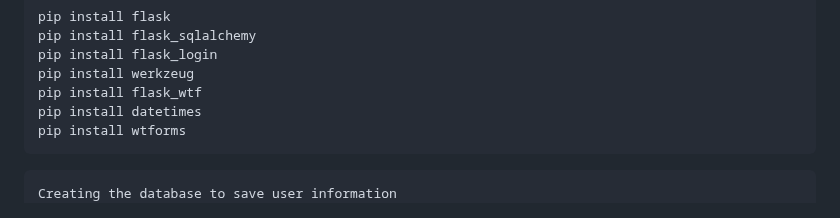
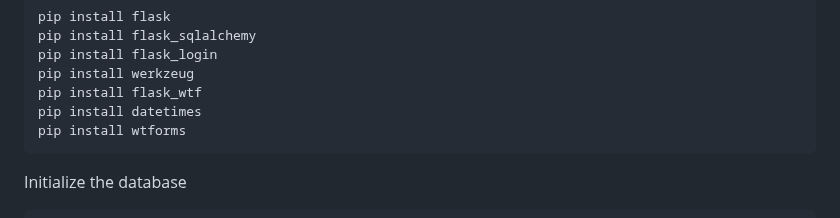
Before and after one commit to flotoria/ProjectCMPE131, a Markdown page: readme.md, the part around the change. GitHub-like rendering.

````diff
--- a/readme.md
+++ b/readme.md
@@ -18,8 +18,8 @@ pip install datetimes
 pip install wtforms
 ```
 
+Initialize the database
 ```
-Creating the database to save user information
 python
 from app import db
 from app import app
````
